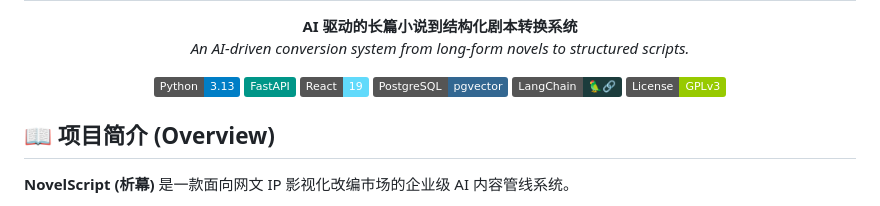
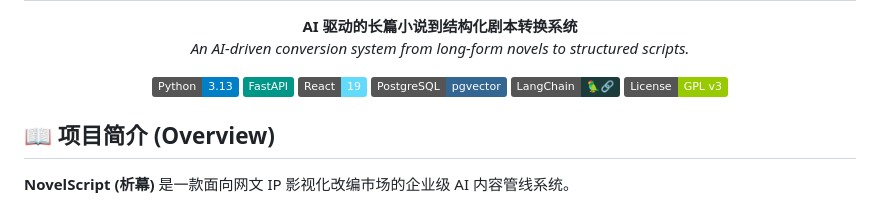
Before and after one commit to Dinosaur-MC/NovelScript, a Markdown page: README.md, the part around one of its changes. Drawn GitHub-style; badges without logos.

```diff
--- a/README.md
+++ b/README.md
@@ -10,7 +10,7 @@
     <img src="https://img.shields.io/badge/React-19-61DAFB?logo=react&logoColor=black" alt="React">
     <img src="https://img.shields.io/badge/PostgreSQL-pgvector-336791?logo=postgresql&logoColor=white" alt="PostgreSQL">
     <img src="https://img.shields.io/badge/LangChain-🦜️🔗-1C3C3C" alt="LangChain">
-    <img src="https://img.shields.io/badge/License-GPLv3-green" alt="License">
+    <img src="https://img.shields.io/badge/License-GPL%20v3-green" alt="License">
   </p>
 </p>
 
```
Also changed, not shown: other parts of README.md (+2 -0 lines), docs/SRS 需求规格说明书.md (+7 -7 lines).
